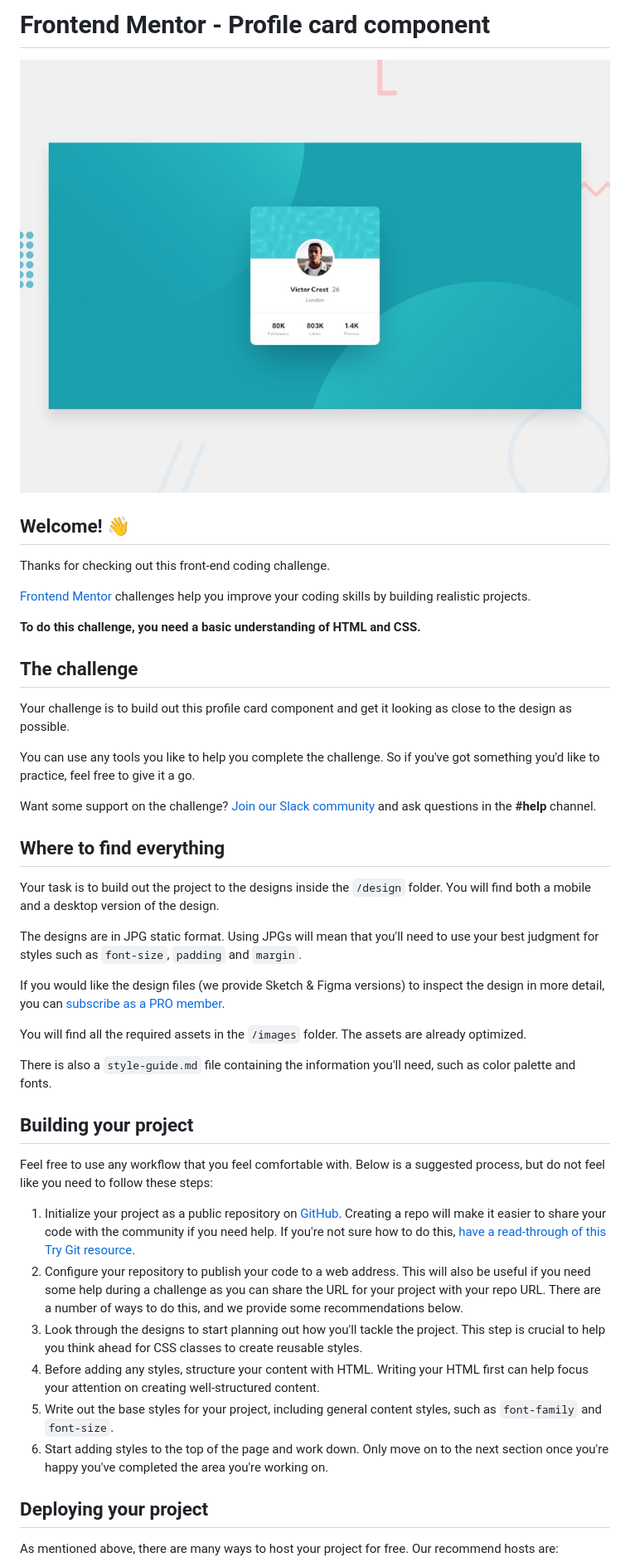
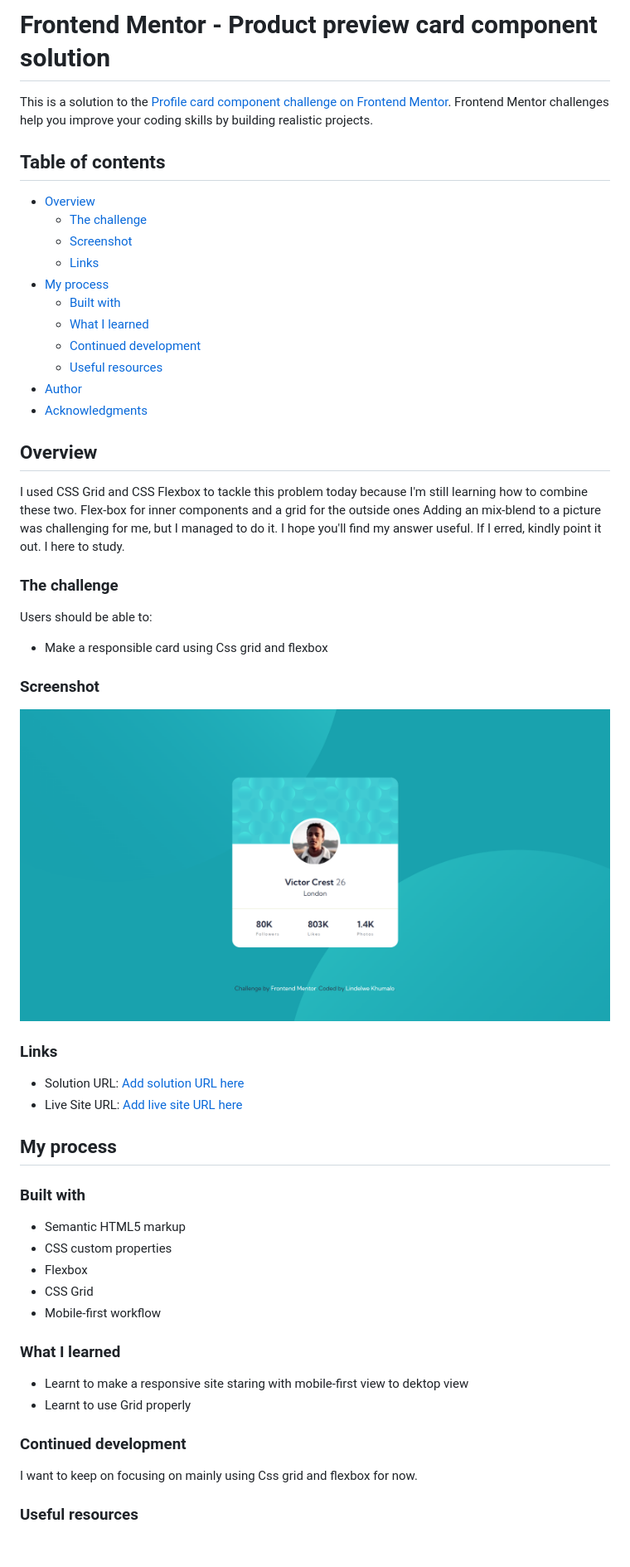
Before and after one commit to iSoyecodes/Profile-Card-Using-Css-grid-and-Flex-box, a Markdown page: README.md, the part around the change printed below. Shown: that part at 83% size. GitHub-like rendering; pictures changed too: design/127.0.0.1_5500_index.html.png (added), design/desktop-preview.jpg (deleted); blank space fills up the shorter version.

Commit message:
Initial Commit

```diff
--- a/README.md
+++ b/README.md
@@ -1,47 +1,58 @@
-# Frontend Mentor - Profile card component
+# Frontend Mentor - Product preview card component solution
 
-![Design preview for the Profile card component coding challenge](./design/desktop-preview.jpg)
+This is a solution to the [Profile card component challenge on Frontend Mentor](https://www.frontendmentor.io/challenges/profile-card-component-cfArpWshJ). Frontend Mentor challenges help you improve your coding skills by building realistic projects.
 
-## Welcome! 👋
+## Table of contents
 
-Thanks for checking out this front-end coding challenge.
+- [Overview](#Overview)
+  - [The challenge](#Profile-card-component)
+  - [Screenshot](#screenshot)
+  - [Links](#links)
+- [My process](#my-process)
+  - [Built with](#html-css-only)
+  - [What I learned](#what-i-learned)
+  - [Continued development](#continued-development)
+  - [Useful resources](#Css-grid-guid/Flexbox-guide)
+- [Author](#iSoyecodes)
+- [Acknowledgments](#acknowledgments)
 
-[Frontend Mentor](https://www.frontendmentor.io) challenges help you improve your coding skills by building realistic projects.
+## Overview
+I used CSS Grid and CSS Flexbox to tackle this problem today because I'm still learning how to combine these two. Flex-box for inner components and a grid for the outside ones Adding an mix-blend to a picture was challenging for me, but I managed to do it. I hope you'll find my answer useful. If I erred, kindly point it out. I here to study.
 
-**To do this challenge, you need a basic understanding of HTML and CSS.**
+### The challenge
 
-## The challenge
+Users should be able to:
 
-Your challenge is to build out this profile card component and get it looking as close to the design as possible.
+- Make a responsible card using Css grid and flexbox
 
-You can use any tools you like to help you complete the challenge. So if you've got something you'd like to practice, feel free to give it a go.
+### Screenshot
 
-Want some support on the challenge? [Join our Slack community](https://www.frontendmentor.io/slack) and ask questions in the **#help** channel.
+![](./design/127.0.0.1_5500_index.html.png)
 
-## Where to find everything
+### Links
 
-Your task is to build out the project to the designs inside the `/design` folder. You will find both a mobile and a desktop version of the design.
+- Solution URL: [Add solution URL here](https://your-solution-url.com)
+- Live Site URL: [Add live site URL here](https://isoyecodes.github.io/Stats-preview-card-component-Challange/)
 
-The designs are in JPG static format. Using JPGs will mean that you'll need to use your best judgment for styles such as `font-size`, `padding` and `margin`.
+## My process
 
-If you would like the design files (we provide Sketch & Figma versions) to inspect the design in more detail, you can [subscribe as a PRO member](https://www.frontendmentor.io/pro).
+### Built with
 
-You will find all the required assets in the `/images` folder. The assets are already optimized.
+- Semantic HTML5 markup
+- CSS custom properties
+- Flexbox
+- CSS Grid
+- Mobile-first workflow
 
-There is also a `style-guide.md` file containing the information you'll need, such as color palette and fonts.
+### What I learned
 
-## Building your project
+- Learnt to make a responsive site staring with mobile-first view to dektop view
+- Learnt to use Grid properly
 
-Feel free to use any workflow that you feel comfortable with. Below is a suggested process, but do not feel like you need to follow these steps:
 
-1. Initialize your project as a public repository on [GitHub](https://github.com/). Creating a repo will make it easier to share your code with the community if you need help. If you're not sure how to do this, [have a read-through of this Try Git resource](https://try.github.io/).
-2. Configure your repository to publish your code to a web address. This will also be useful if you need some help during a challenge as you can share the URL for your project with your repo URL. There are a number of ways to do this, and we provide some recommendations below.
-3. Look through the designs to start planning out how you'll tackle the project. This step is crucial to help you think ahead for CSS classes to create reusable styles.
-4. Before adding any styles, structure your content with HTML. Writing your HTML first can help focus your attention on creating well-structured content.
-5. Write out the base styles for your project, including general content styles, such as `font-family` and `font-size`.
-6. Start adding styles to the top of the page and work down. Only move on to the next section once you're happy you've completed the area you're working on.
+### Continued development
 
-## Deploying your project
+I want to keep on focusing on mainly using Css grid and flexbox for now.
 
-As mentioned above, there are many ways to host your project for free. Our recommend hosts are:
+### Useful resources
 
```
Also changed, not shown: other parts of README.md (+3 -38 lines), README-template.md (deleted, +0 -108 lines), style-guide.md (deleted, +0 -31 lines), design/desktop-design.jpg (deleted), design/mobile-design.jpg (deleted), 3 other files.
